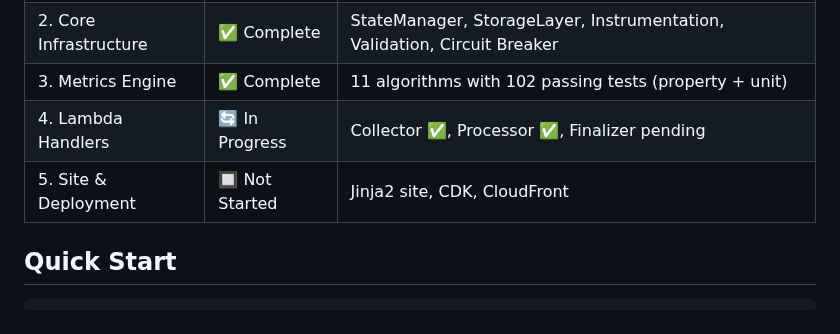
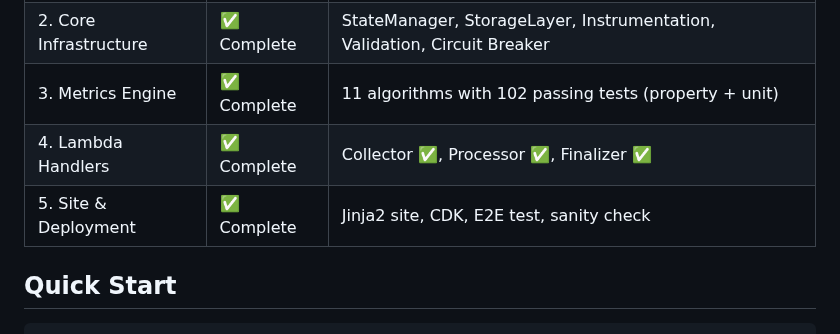
Before and after one commit to yzumbado/tao-mining-intelligence, a Markdown page: README.md, the part around one of its changes. GitHub-like rendering.

Commit message:
docs: All phases complete — 178 tests, ready for deployment
Phase 5 complete: site generator, CDK stack, E2E integration test,
sanity check module. All 5 phases done. 178/178 tests passing.

Remaining for deployment:
- cdk deploy (requires AWS credentials)
- Docker build + push to ECR
- Manual trigger to verify live pipeline
- Monitor first 7 days of daily cycles

```diff
--- a/README.md
+++ b/README.md
@@ -11,8 +11,8 @@ Automated data collection and processing system for Bittensor subnet mining/vali
 | 1. Validation | ✅ Complete | SDK connectivity, DynamoDB, SQS/SNS validated |
 | 2. Core Infrastructure | ✅ Complete | StateManager, StorageLayer, Instrumentation, Validation, Circuit Breaker |
 | 3. Metrics Engine | ✅ Complete | 11 algorithms with 102 passing tests (property + unit) |
-| 4. Lambda Handlers | 🔄 In Progress | Collector ✅, Processor ✅, Finalizer pending |
-| 5. Site & Deployment | 🔲 Not Started | Jinja2 site, CDK, CloudFront |
+| 4. Lambda Handlers | ✅ Complete | Collector ✅, Processor ✅, Finalizer ✅ |
+| 5. Site & Deployment | ✅ Complete | Jinja2 site, CDK, E2E test, sanity check |
 
 ## Quick Start
 
```
Also changed, not shown: other parts of README.md (+1 -1 lines), 1 other file.
